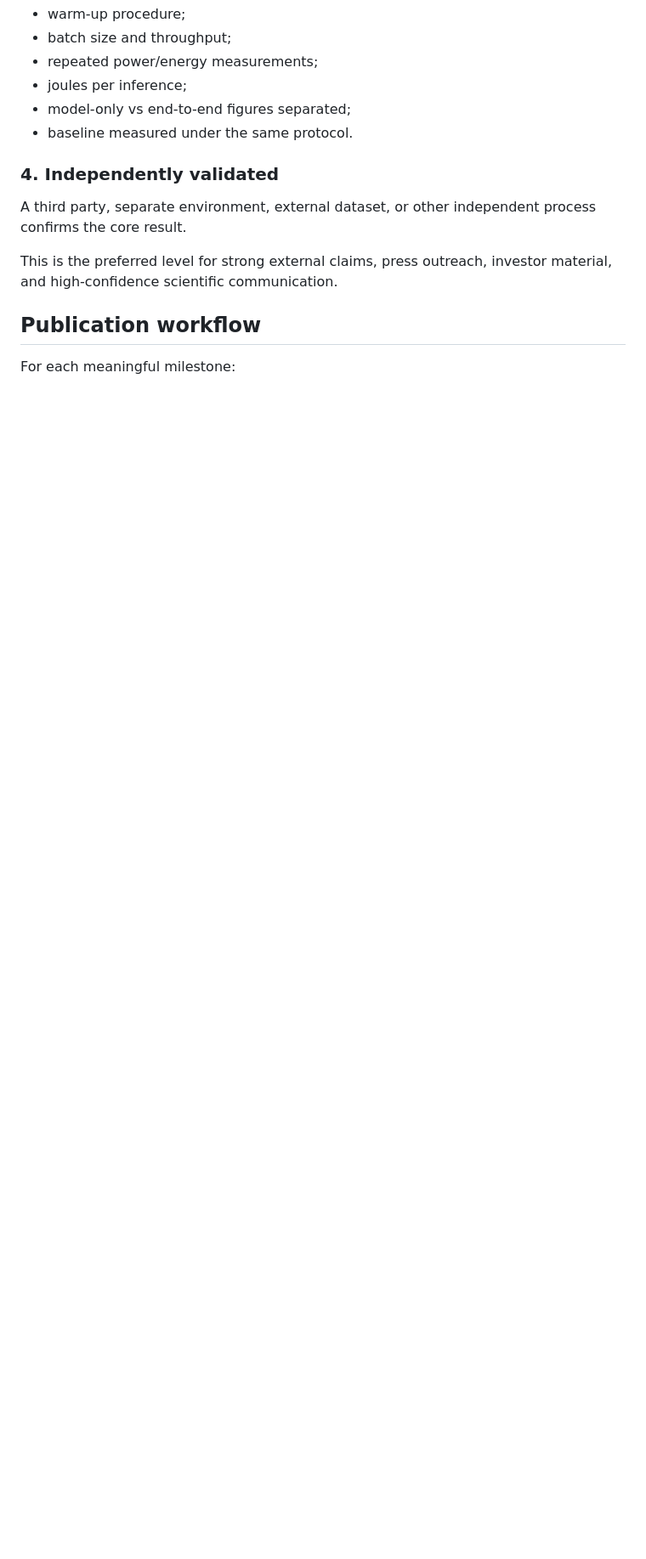
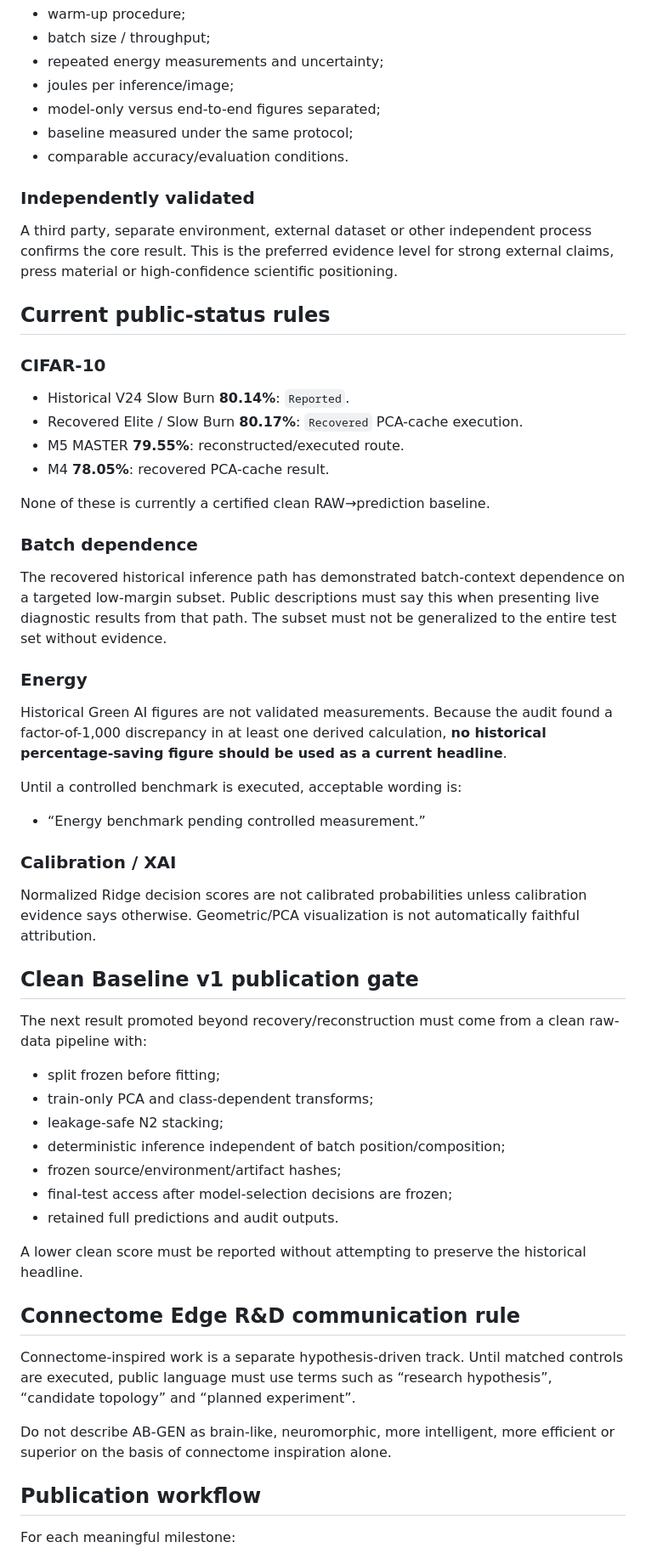
Before and after one commit to msrobotika/AB-GEN-Green-AI, a Markdown page: PUBLICATION_POLICY.md, the part around one of its changes. Shown at 85% size. Rendered like a GitHub page; blank space fills up the shorter version.

```diff
--- a/PUBLICATION_POLICY.md
+++ b/PUBLICATION_POLICY.md
@@ -35,14 +54,54 @@ For efficiency claims this also requires:
 - warm-up procedure;
-- batch size and throughput;
-- repeated power/energy measurements;
-- joules per inference;
-- model-only vs end-to-end figures separated;
-- baseline measured under the same protocol.
+- batch size / throughput;
+- repeated energy measurements and uncertainty;
+- joules per inference/image;
+- model-only versus end-to-end figures separated;
+- baseline measured under the same protocol;
+- comparable accuracy/evaluation conditions.
 
-### 4. Independently validated
-A third party, separate environment, external dataset, or other independent process confirms the core result.
+### Independently validated
+A third party, separate environment, external dataset or other independent process confirms the core result. This is the preferred evidence level for strong external claims, press material or high-confidence scientific positioning.
 
-This is the preferred level for strong external claims, press outreach, investor material, and high-confidence scientific communication.
+## Current public-status rules
+
+### CIFAR-10
+- Historical V24 Slow Burn **80.14%**: `Reported`.
+- Recovered Elite / Slow Burn **80.17%**: `Recovered` PCA-cache execution.
+- M5 MASTER **79.55%**: reconstructed/executed route.
+- M4 **78.05%**: recovered PCA-cache result.
+
+None of these is currently a certified clean RAW→prediction baseline.
+
+### Batch dependence
+The recovered historical inference path has demonstrated batch-context dependence on a targeted low-margin subset. Public descriptions must say this when presenting live diagnostic results from that path. The subset must not be generalized to the entire test set without evidence.
+
+### Energy
+Historical Green AI figures are not validated measurements. Because the audit found a factor-of-1,000 discrepancy in at least one derived calculation, **no historical percentage-saving figure should be used as a current headline**.
+
+Until a controlled benchmark is executed, acceptable wording is:
+- “Energy benchmark pending controlled measurement.”
+
+### Calibration / XAI
+Normalized Ridge decision scores are not calibrated probabilities unless calibration evidence says otherwise. Geometric/PCA visualization is not automatically faithful attribution.
+
+## Clean Baseline v1 publication gate
+
+The next result promoted beyond recovery/reconstruction must come from a clean raw-data pipeline with:
+- split frozen before fitting;
+- train-only PCA and class-dependent transforms;
+- leakage-safe N2 stacking;
+- deterministic inference independent of batch position/composition;
+- frozen source/environment/artifact hashes;
+- final-test access after model-selection decisions are frozen;
+- retained full predictions and audit outputs.
+
+A lower clean score must be reported without attempting to preserve the historical headline.
+
+## Connectome Edge R&D communication rule
+
+Connectome-inspired work is a separate hypothesis-driven track. Until matched controls are executed, public language must use terms such as “research hypothesis”, “candidate topology” and “planned experiment”.
+
+Do not describe AB-GEN as brain-like, neuromorphic, more intelligent, more efficient or superior on the basis of connectome inspiration alone.
 
 ## Publication workflow
 
```
Also changed, not shown: other parts of PUBLICATION_POLICY.md (+50 -44 lines).
